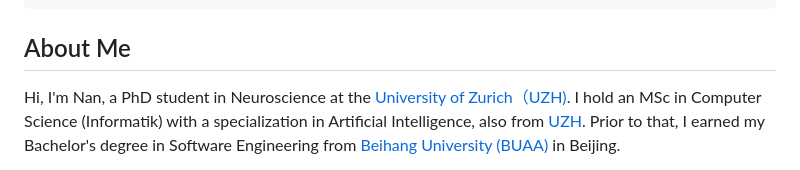
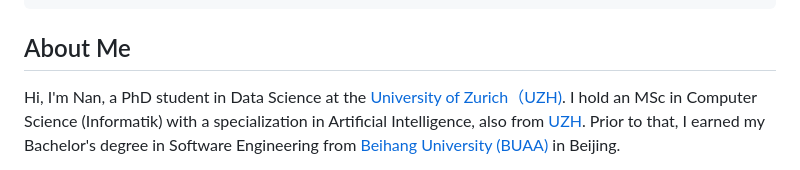
Before and after one commit to linan1109/linan1109.github.io, a Markdown page: docs/README.md, the part around the change. Rendered like a GitHub page.

```diff
--- a/docs/README.md
+++ b/docs/README.md
@@ -38,7 +38,7 @@ footer: MIT Licensed | Powered by VuePress
 
 
 ## About Me
-Hi, I'm Nan, a PhD student in Neuroscience at the [University of Zurich（UZH)][uzh-home].
+Hi, I'm Nan, a PhD student in Data Science at the [University of Zurich（UZH)][uzh-home].
 I hold an MSc in Computer Science (Informatik) with a specialization in Artificial Intelligence, also from [UZH][uzh-home].
 Prior to that, I earned my Bachelor's degree in Software Engineering from [Beihang University (BUAA)][buaa-home] in Beijing.
 
```
